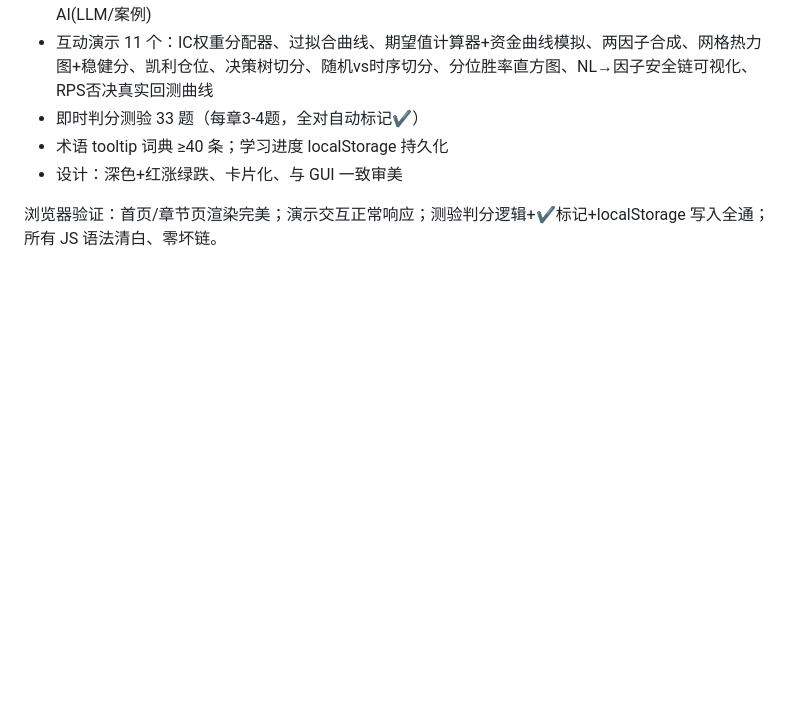
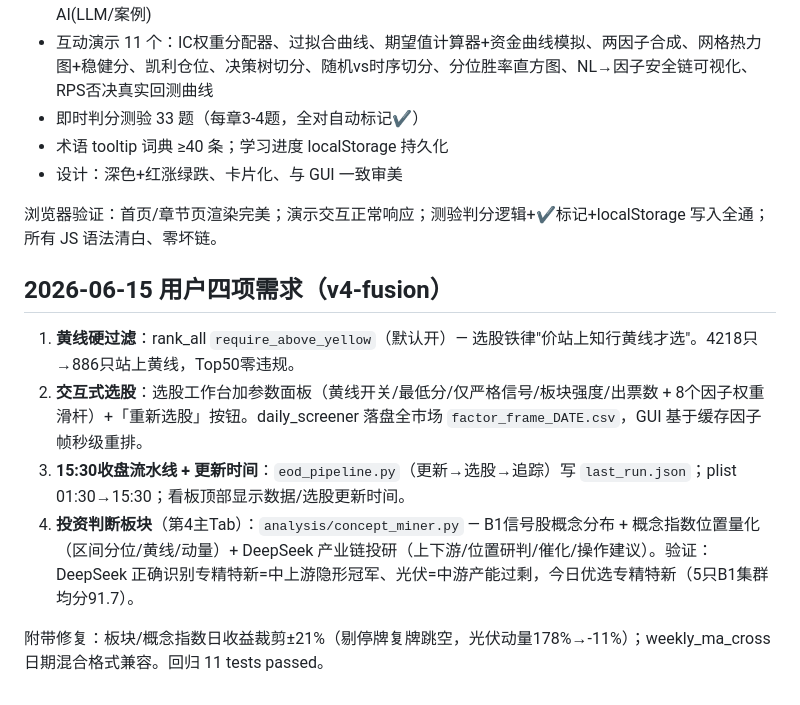
Before and after one commit to xxxavier524/quant-trade, a Markdown page: progress_log.md, the part around the change. GitHub-like rendering; blank space fills up the shorter version.

Commit message:
docs: progress_log 用户四项需求
Co-Authored-By: Claude Fable 5 <noreply@anthropic.com>

```diff
--- a/progress_log.md
+++ b/progress_log.md
@@ -410,3 +410,12 @@
 
 浏览器验证：首页/章节页渲染完美；演示交互正常响应；测验判分逻辑+✔标记+localStorage 写入全通；
 所有 JS 语法清白、零坏链。
+
+## 2026-06-15 用户四项需求（v4-fusion）
+
+1. **黄线硬过滤**：rank_all `require_above_yellow`（默认开）— 选股铁律"价站上知行黄线才选"。4218只→886只站上黄线，Top50零违规。
+2. **交互式选股**：选股工作台加参数面板（黄线开关/最低分/仅严格信号/板块强度/出票数 + 8个因子权重滑杆）+「重新选股」按钮。daily_screener 落盘全市场 `factor_frame_DATE.csv`，GUI 基于缓存因子帧秒级重排。
+3. **15:30收盘流水线 + 更新时间**：`eod_pipeline.py`（更新→选股→追踪）写 `last_run.json`；plist 01:30→15:30；看板顶部显示数据/选股更新时间。
+4. **投资判断板块**（第4主Tab）：`analysis/concept_miner.py` — B1信号股概念分布 + 概念指数位置量化（区间分位/黄线/动量）+ DeepSeek 产业链投研（上下游/位置研判/催化/操作建议）。验证：DeepSeek 正确识别专精特新=中上游隐形冠军、光伏=中游产能过剩，今日优选专精特新（5只B1集群均分91.7）。
+
+附带修复：板块/概念指数日收益裁剪±21%（剔停牌复牌跳空，光伏动量178%→-11%）；weekly_ma_cross 日期混合格式兼容。回归 11 tests passed。
```
